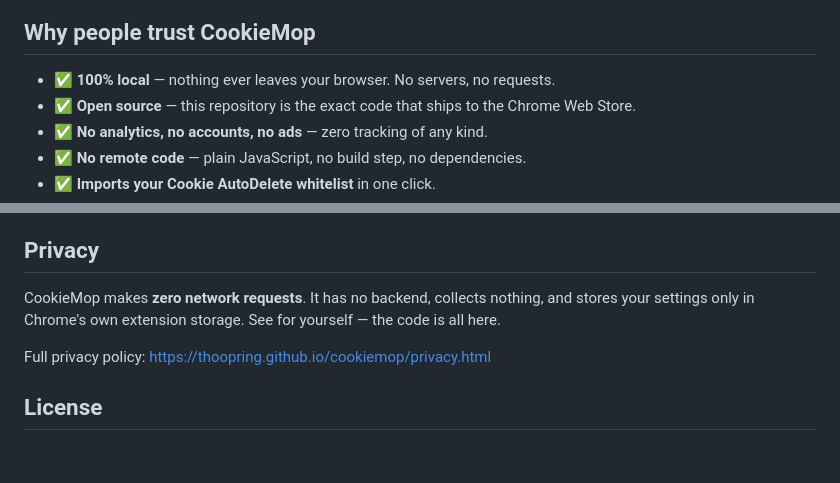
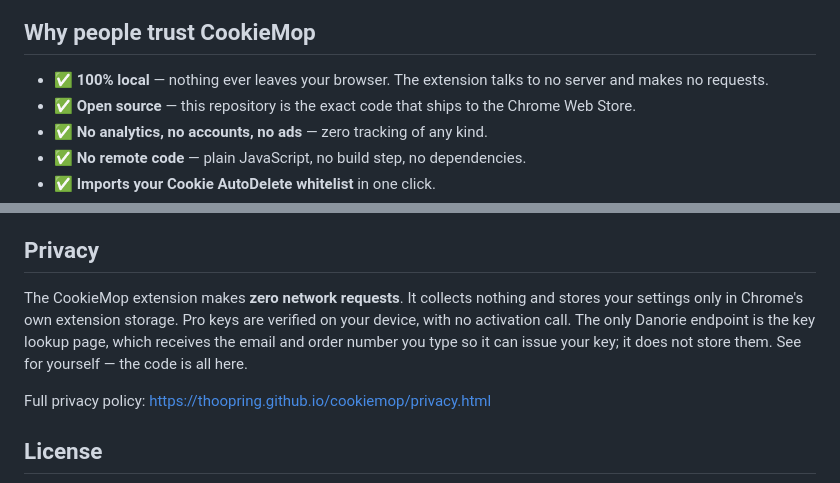
Before and after one commit to thoopring/cookiemop, a Markdown page: README.md, 2 parts joined by grey strips. GitHub-like rendering; blank space fills up the shorter version.

Commit message:
README: say plainly that a key lookup page exists
The README said "No servers, no requests" and "It has no backend". The
extension does make no requests, but the license lookup page runs on a
Danorie endpoint that receives the email and order number a buyer types.
Stated plainly now, matching the privacy policy.

Co-Authored-By: Claude Sonnet 5.5 <noreply@anthropic.com>

```diff
--- a/README.md
+++ b/README.md
@@ -8,7 +8,7 @@ CookieMop is a Manifest V3 successor to Cookie AutoDelete: when you close a tab,
 
 ## Why people trust CookieMop
 
-- ✅ **100% local** — nothing ever leaves your browser. No servers, no requests.
+- ✅ **100% local** — nothing ever leaves your browser. The extension talks to no server and makes no requests.
 - ✅ **Open source** — this repository is the exact code that ships to the Chrome Web Store.
 - ✅ **No analytics, no accounts, no ads** — zero tracking of any kind.
 - ✅ **No remote code** — plain JavaScript, no build step, no dependencies.
@@ -77,7 +77,7 @@ Because verification is offline, Pro keeps working with no internet connection,
 
 ## Privacy
 
-CookieMop makes **zero network requests**. It has no backend, collects nothing, and stores your settings only in Chrome's own extension storage. See for yourself — the code is all here.
+The CookieMop extension makes **zero network requests**. It collects nothing and stores your settings only in Chrome's own extension storage. Pro keys are verified on your device, with no activation call. The only Danorie endpoint is the key lookup page, which receives the email and order number you type so it can issue your key; it does not store them. See for yourself — the code is all here.
 
 Full privacy policy: https://thoopring.github.io/cookiemop/privacy.html
 
```
